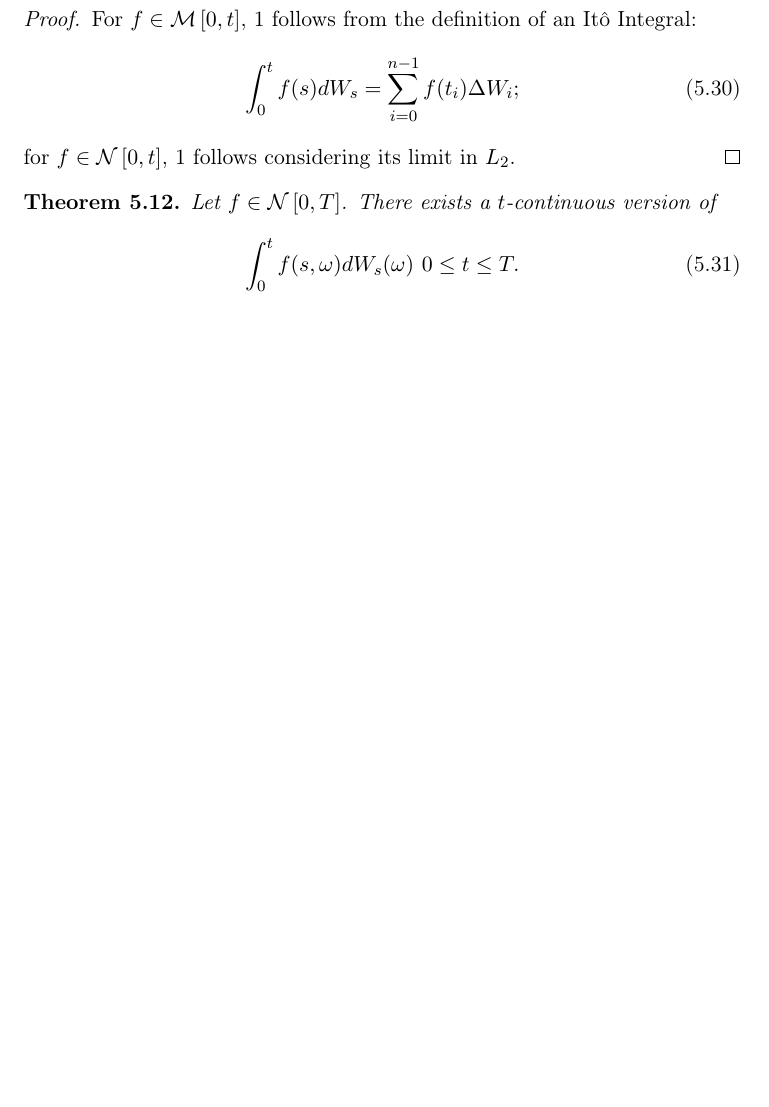
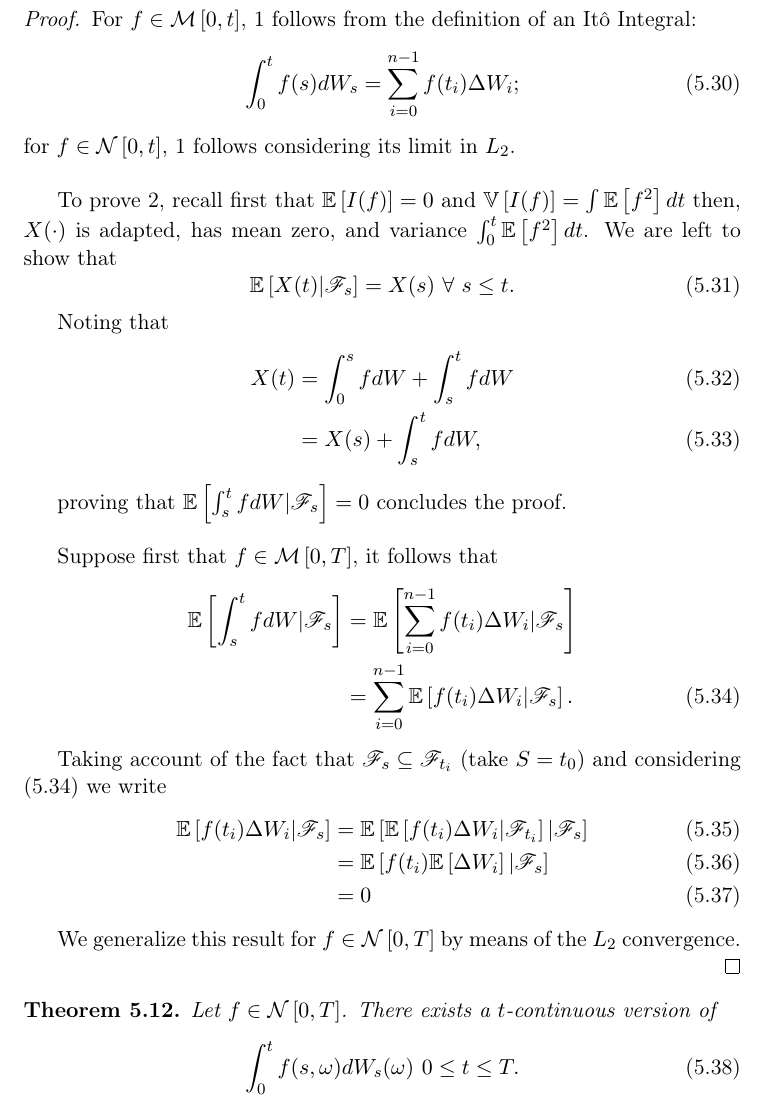
Before and after one commit to gerdm/TGMAFFIRO, a LaTeX thesis (thesis/TGMAFFIRO.tex, which reads thesis/chapters/ch5.tex): part of page 58 of 68 before the commit and part of page 58 of 69 after it, cut so that both start at the same text, the shorter picture padded with empty space. Compiled offline with pdfLaTeX.

Commit message:
edit chapter 5

```diff
--- a/thesis/TGMAFFIRO.tex
+++ b/thesis/TGMAFFIRO.tex
@@ -30,6 +30,7 @@
 \usepackage{mathtools}
 \usepackage{tikz}
 \usetikzlibrary{arrows,shapes,positioning}
+\usepackage[utf8]{inputenc}
 
 \input{../misc/commands}
 
--- a/thesis/chapters/ch5.tex
+++ b/thesis/chapters/ch5.tex
@@ -259,13 +259,40 @@ It can be seen that $f_n\to f$. This implies a.e. convergence, and as a conseque
 	\end{enumerate}
 \end{proposition}
 
-%TODO: Complete proof
 \begin{proof}
 For $f\in\Mfam{0}{t}$, \ref{it:adapted-int} follows from the definition of an It\^o Integral:
 \begin{equation}
   \int_0^t f(s) dW_s = \sum_{i=0}^{n-1} f(t_i) \Delta W_i;
 \end{equation}
-for $f\in\Nfam{0}{t}$, \ref{it:adapted-int} follows considering its limit in $L_2$.
+for $f\in\Nfam{0}{t}$, \ref{it:adapted-int} follows considering its limit in $L_2$.\\
+
+To prove \ref{it:ito-martingale}, recall first that $\Exp{I(f)} = 0$ and $\Var{I(f)} = \int\Exp{f^2} dt$ then, $X(\cdot)$ is adapted, has mean zero, and variance $\int_0^t\Exp{f^2} dt$. We are left to show that
+\begin{equation}
+  \Exp{X(t) | \salgF_s} = X(s) \ \forall \ s \leq t.
+\end{equation}
+
+Noting that
+\begin{align}
+  X(t) &= \int_0^s f dW + \int_s^t f dW\\
+  	&= X(s) + \int_s^t f dW,
+\end{align}
+
+proving that $\Exp{\int_s^t f dW | \salgF_s}= 0$ concludes the proof.\\
+
+Suppose first that $f\in\Mfam{0}{T}$, it follows that
+\begin{align}
+	\Exp{\int_s^t fdW | \salgF_s}  &= \Exp{\sum_{i=0}^{n-1}f(t_i) \Delta W_i | \salgF_s}\nonumber\\
+	&= \sum_{i=0}^{n-1}\Exp{f(t_i)\Delta W_i | \salgF_s}\label{eq:expectation_fi_salgs}.
+\end{align}
+
+Taking account of the fact that $\salgF_s \subseteq \salgF_{t_i}$ (take $S=t_0$) and considering (\ref{eq:expectation_fi_salgs}) we write
+\begin{align}
+  \Exp{f(t_i)\Delta W_i | \salgF_s} &= \Exp{\Exp{f(t_i)\Delta W_i | \salgF_{t_i}}| \salgF_s}\\
+  &=\Exp{f(t_i)\Exp{\Delta W_i}| \salgF_s}\\
+  &= 0
+\end{align}
+
+We generalize this result for $f\in\Nfam{0}{T}$ by means of the $L_2$ convergence.
 \end{proof}
 
 
```
Also changed, not shown: thesis/TGMAFFIRO.tex (7 more changed lines), thesis/chapters/ch5.tex (2 more changed lines).
